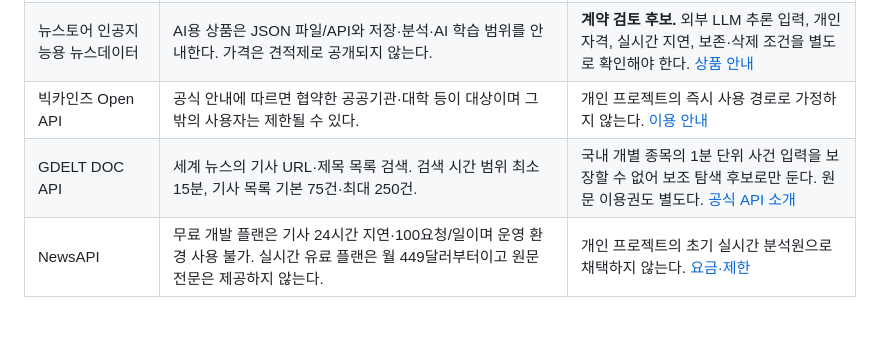
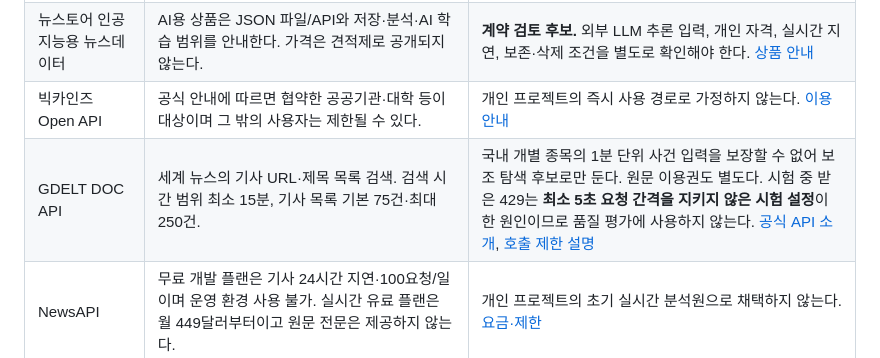
Before and after one commit to ShinYEB/Auto-helm, a Markdown page: docs/research/01-event-data-sources.md, the part around the change. Rendered like a GitHub page; blank space fills up the shorter version.

```diff
--- a/docs/research/01-event-data-sources.md
+++ b/docs/research/01-event-data-sources.md
@@ -19,7 +19,7 @@
 | 뉴스토어 일반 뉴스데이터 | 분석용 뉴스데이터 상품은 JSON 파일 또는 API로 기사 데이터를 제공하지만 AI 활용을 금지한다. Full text와 본문 200자 상품이 있다. | **AI 분석 경로로 부적합.** 표시된 가격표를 AI 상품 가격으로 사용하면 안 된다. [상품 안내](https://www.newstore.or.kr/store/prodct/newsdata/list.do) |
 | 뉴스토어 인공지능용 뉴스데이터 | AI용 상품은 JSON 파일/API와 저장·분석·AI 학습 범위를 안내한다. 가격은 견적제로 공개되지 않는다. | **계약 검토 후보.** 외부 LLM 추론 입력, 개인 자격, 실시간 지연, 보존·삭제 조건을 별도로 확인해야 한다. [상품 안내](https://www.newstore.or.kr/store/prodct/ainewsdata/list.do) |
 | 빅카인즈 Open API | 공식 안내에 따르면 협약한 공공기관·대학 등이 대상이며 그 밖의 사용자는 제한될 수 있다. | 개인 프로젝트의 즉시 사용 경로로 가정하지 않는다. [이용 안내](https://www.bigkinds.or.kr/manual/%EB%B9%85%EC%B9%B4%EC%9D%B8%EC%A6%88_%EC%82%AC%EC%9A%A9%EC%9E%90%EB%A7%A4%EB%89%B4%EC%96%BC.pdf) |
-| GDELT DOC API | 세계 뉴스의 기사 URL·제목 목록 검색. 검색 시간 범위 최소 15분, 기사 목록 기본 75건·최대 250건. | 국내 개별 종목의 1분 단위 사건 입력을 보장할 수 없어 보조 탐색 후보로만 둔다. 원문 이용권도 별도다. [공식 API 소개](https://blog.gdeltproject.org/gdelt-doc-2-0-api-debuts/) |
+| GDELT DOC API | 세계 뉴스의 기사 URL·제목 목록 검색. 검색 시간 범위 최소 15분, 기사 목록 기본 75건·최대 250건. | 국내 개별 종목의 1분 단위 사건 입력을 보장할 수 없어 보조 탐색 후보로만 둔다. 원문 이용권도 별도다. 시험 중 받은 429는 **최소 5초 요청 간격을 지키지 않은 시험 설정**이 한 원인이므로 품질 평가에 사용하지 않는다. [공식 API 소개](https://blog.gdeltproject.org/gdelt-doc-2-0-api-debuts/), [호출 제한 설명](https://blog.gdeltproject.org/ukraine-api-rate-limiting-web-ngrams-3-0/) |
 | NewsAPI | 무료 개발 플랜은 기사 24시간 지연·100요청/일이며 운영 환경 사용 불가. 실시간 유료 플랜은 월 449달러부터이고 원문 전문은 제공하지 않는다. | 개인 프로젝트의 초기 실시간 분석원으로 채택하지 않는다. [요금·제한](https://newsapi.org/pricing) |
 
 네이버 문서는 **하루 25,000회**를 표기하지만 NAVER API HUB 개요는 검색 카테고리 **월 775,000회** 통합 한도를 설명한다. 계정 콘솔의 실제 한도를 확인해야 한다. 이 차이는 네이버를 AI 분석원으로 사용할 수 없다는 판단에 영향을 주지 않는다. [뉴스 API 문서](https://api.ncloud-docs.com/docs/naver-api-hub-search-news), [HUB 한도 안내](https://guide.ncloud-docs.com/docs/apihub-overview)
```
Also changed, not shown: docs/adr/0001-event-data-sources.md (+3 -3 lines).
